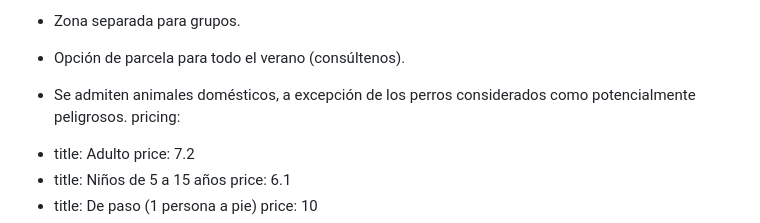
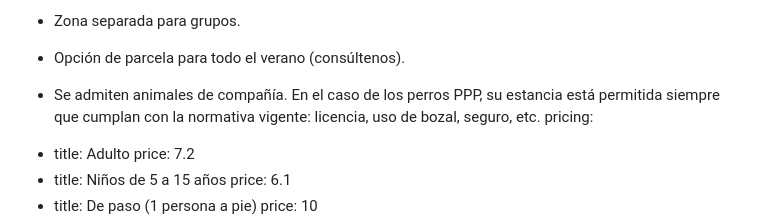
Before and after one commit to Recrea-t/campinglamola, a Markdown page: src/pages/parcelas.es.md, the part around the change. Drawn GitHub-style.

Commit message:
Update Pàgines (Castellà) “parceles-es”

```diff
--- a/src/pages/parcelas.es.md
+++ b/src/pages/parcelas.es.md
@@ -18,7 +18,7 @@ summary: >-
 
   * Opción de parcela para todo el verano (consúltenos).
 
-  * Se admiten animales domésticos, a excepción de los perros considerados como potencialmente peligrosos.
+  * Se admiten animales de compañía. En el caso de los perros PPP, su estancia está permitida siempre que cumplan con la normativa vigente: licencia, uso de bozal, seguro, etc.
 pricing:
   - title: Adulto
     price: 7.2
```
